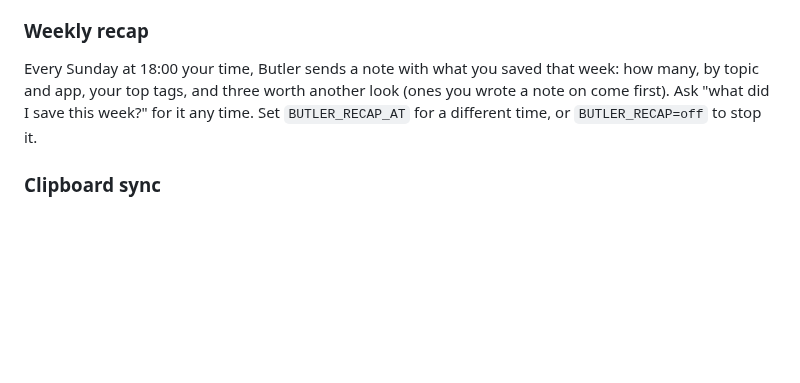
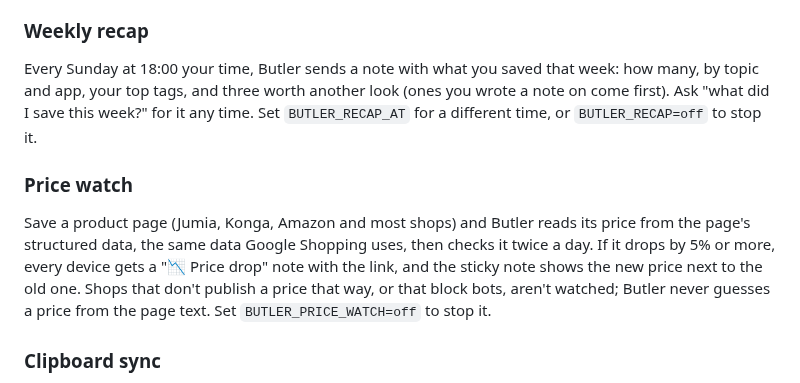
Before and after one commit to Anasabubakar/Butler-2.0, a Markdown page: README.md, the part around the change. Rendered like a GitHub page; blank space fills up the shorter version.

Commit message:
Explain price watch

```diff
--- a/README.md
+++ b/README.md
@@ -130,6 +130,10 @@ Every morning at 08:00 your time, Butler sends a note to your phone and laptop.
 
 Every Sunday at 18:00 your time, Butler sends a note with what you saved that week: how many, by topic and app, your top tags, and three worth another look (ones you wrote a note on come first). Ask "what did I save this week?" for it any time. Set `BUTLER_RECAP_AT` for a different time, or `BUTLER_RECAP=off` to stop it.
 
+### Price watch
+
+Save a product page (Jumia, Konga, Amazon and most shops) and Butler reads its price from the page's structured data, the same data Google Shopping uses, then checks it twice a day. If it drops by 5% or more, every device gets a "📉 Price drop" note with the link, and the sticky note shows the new price next to the old one. Shops that don't publish a price that way, or that block bots, aren't watched; Butler never guesses a price from the page text. Set `BUTLER_PRICE_WATCH=off` to stop it.
+
 ### Clipboard sync
 
 Turn on **Clipboard sync** in the laptop pet's menu, and whatever you copy on the laptop lands on your phone's clipboard within about 20 seconds. Copies from password managers are skipped, only your latest copy waits on the server, and it's deleted once the phone takes it. On the phone, turn on **Clipboard sync** in the pet's menu too, and it works the other way. Android doesn't let apps read the clipboard in the background, so Butler's Accessibility helper notices when you tap **Copy** (or see a "Copied" message), and a see-through screen opens for a split second to read it. Android then shows "Butler pasted from your clipboard"; that's expected. Copying with a keyboard shortcut, or in an app that copies without a Copy button or message, won't be noticed; use Ask Butler's "send what I copied to my laptop" then.
```
